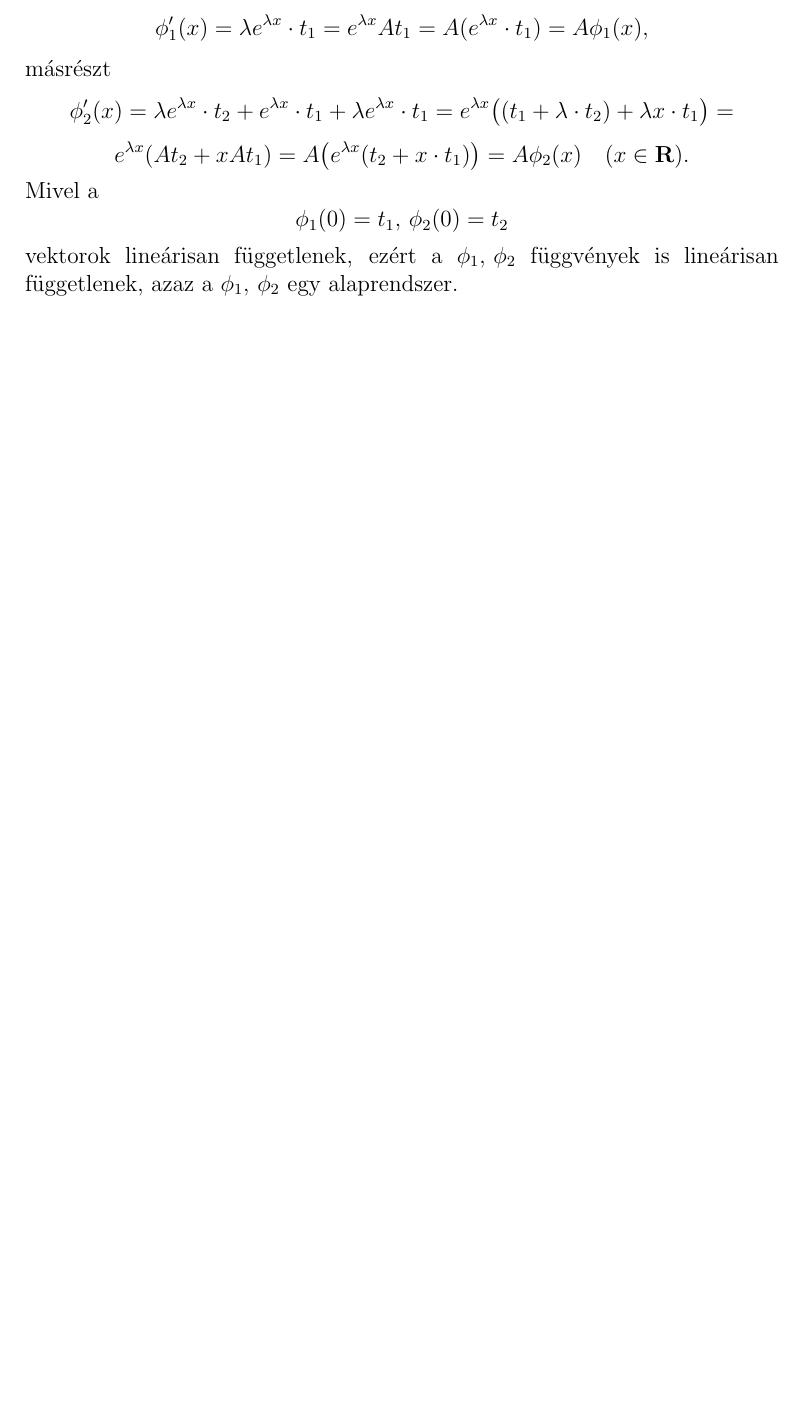
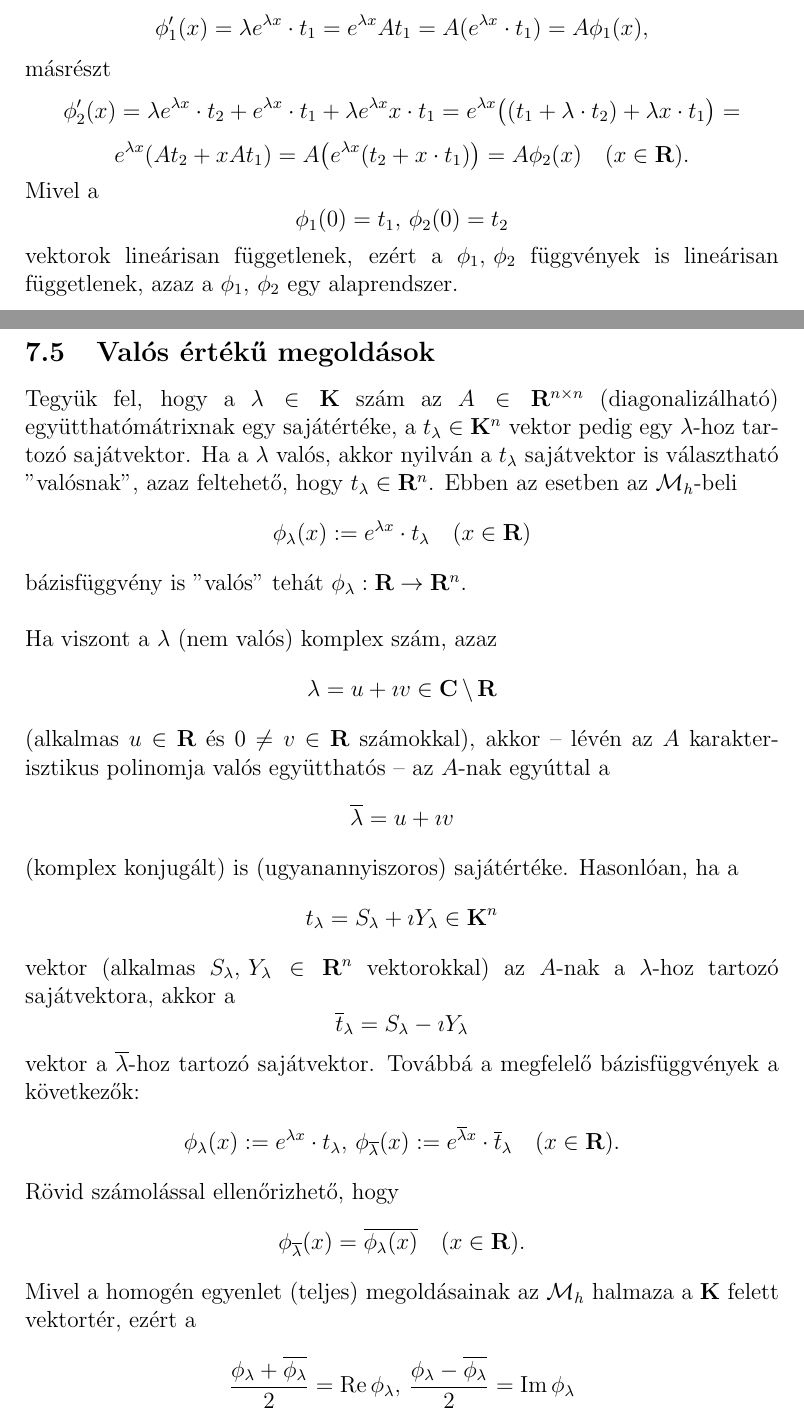
Before and after one commit to szabo-krisztian/LaTeX, a LaTeX document (Analysis4/vizsga/vizsga.tex, which reads Analysis4/vizsga/kerdesek/7.tex): part of page 44 of 58 before the commit and two parts of pages 44 and 45 of 60 after it, the two joined at a grey line, cut so that both start at the same text, the shorter picture padded with empty space. Compiled offline with pdfLaTeX.

Commit message:
Augmented docs

```diff
--- a/Analysis4/vizsga/kerdesek/7.tex
+++ b/Analysis4/vizsga/kerdesek/7.tex
@@ -159,7 +159,7 @@ függvénypár egy alaprendszer. Valóban, $\phi_i \in \mathcal{M}_h \quad (i =
 \]
 másrészt
 \[
-	\phi_2'(x) = \lambda e^{\lambda x} \cdot t_2 + e^{\lambda x} \cdot t_1 + \lambda e^{\lambda x} \cdot t_1 = e^{\lambda x} \big( (t_1 + \lambda \cdot t_2) + \lambda x \cdot t_1 \big) =
+	\phi_2'(x) = \lambda e^{\lambda x} \cdot t_2 + e^{\lambda x} \cdot t_1 + \lambda e^{\lambda x}x \cdot t_1 = e^{\lambda x} \big( (t_1 + \lambda \cdot t_2) + \lambda x \cdot t_1 \big) =
 \]
 \[
 	e^{\lambda x} (At_2 + xAt_1) = A\big( e^{\lambda x}(t_2 + x \cdot t_1) \big) = A \phi_2(x) \quad (x \in \R).
@@ -169,3 +169,38 @@ Mivel a
 	\phi_1(0) = t_1, \, \phi_2(0) = t_2
 \]
 vektorok lineárisan függetlenek, ezért a $\phi_1, \, \phi_2$ függvények is lineárisan függetlenek, azaz a $\phi_1, \, \phi_2$ egy alaprendszer.
+
+\subsection{Valós értékű megoldások}
+Tegyük fel, hogy a $\lambda \in \K$ szám az $A \in \R^{n \times n}$ (diagonalizálható) együtthatómátrixnak egy sajátértéke, a $t_\lambda \in \K^n$ vektor pedig egy $\lambda$-hoz tartozó sajátvektor. Ha a $\lambda$ valós, akkor nyilván a $t_\lambda$ sajátvektor is választható "valósnak", azaz feltehető, hogy $t_\lambda \in \R^n$. Ebben az esetben az $\mathcal{M}_h$-beli
+\[
+	\phi_\lambda(x) := e^{\lambda x} \cdot t_\lambda \quad (x \in \R)
+\]
+bázisfüggvény is "valós" tehát $\phi_\lambda : \R \to \R^n$.\\
+
+Ha viszont a $\lambda$ (nem valós) komplex szám, azaz
+\[
+	\lambda = u + \imath v \in \mathbf{C} \, \backslash \, \R
+\]
+(alkalmas $u \in \R$ és $0 \neq v \in \R$ számokkal), akkor -- lévén az $A$ karakterisztikus polinomja valós együtthatós -- az $A$-nak egyúttal a
+\[
+	\overline{\lambda} = u + \imath v
+\]
+(komplex konjugált) is (ugyanannyiszoros) sajátértéke. Hasonlóan, ha a
+\[
+	t_\lambda = S_\lambda + \imath Y_\lambda \in \K^n
+\]
+vektor (alkalmas $S_\lambda, \, Y_\lambda \in \R^n$ vektorokkal) az $A$-nak a $\lambda$-hoz tartozó sajátvektora, akkor a
+\[
+	\overline{t}_\lambda = S_\lambda - \imath Y_\lambda
+\]
+vektor a $\overline{\lambda}$-hoz tartozó sajátvektor. Továbbá a megfelelő bázisfüggvények a következők:
+\[
+	\phi_\lambda(x) := e^{\lambda x} \cdot t_\lambda, \, \phi_{\overline{\lambda}}(x) := e^{\overline{\lambda}x} \cdot \overline{t}_\lambda \quad (x \in \R).
+\]
+Rövid számolással ellenőrizhető, hogy
+\[
+	\phi_{\overline{\lambda}}(x) = \overline{\phi_\lambda(x)} \quad (x \in \R).
+\]
+Mivel a homogén egyenlet (teljes) megoldásainak az $\mathcal{M}_h$ halmaza a $\K$ felett vektortér, ezért a
+\[
+	\frac{\phi_\lambda + \overline{\phi_\lambda}}{2} = \text{Re}\, \phi_\lambda, \, \frac{\phi_\lambda - \overline{\phi_\lambda}}{2} = \text{Im} \, \phi_\lambda
```
Also changed, not shown: Analysis4/vizsga/kerdesek/4.tex (+2 -2 lines), Analysis4/vizsga/kerdesek/5.tex (+2 -2 lines), Analysis4/vizsga/kerdesek/6.tex (+2 -2 lines), Analysis4/vizsga/vizsga.pdf, Analysis4/vizsga/kerdesek/7.tex (22 more changed lines).
